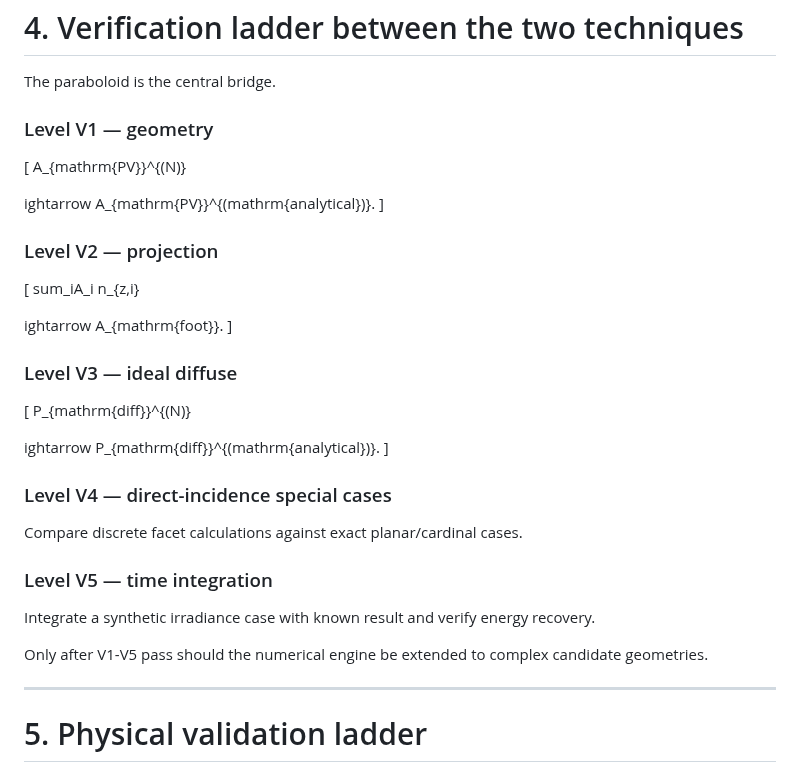
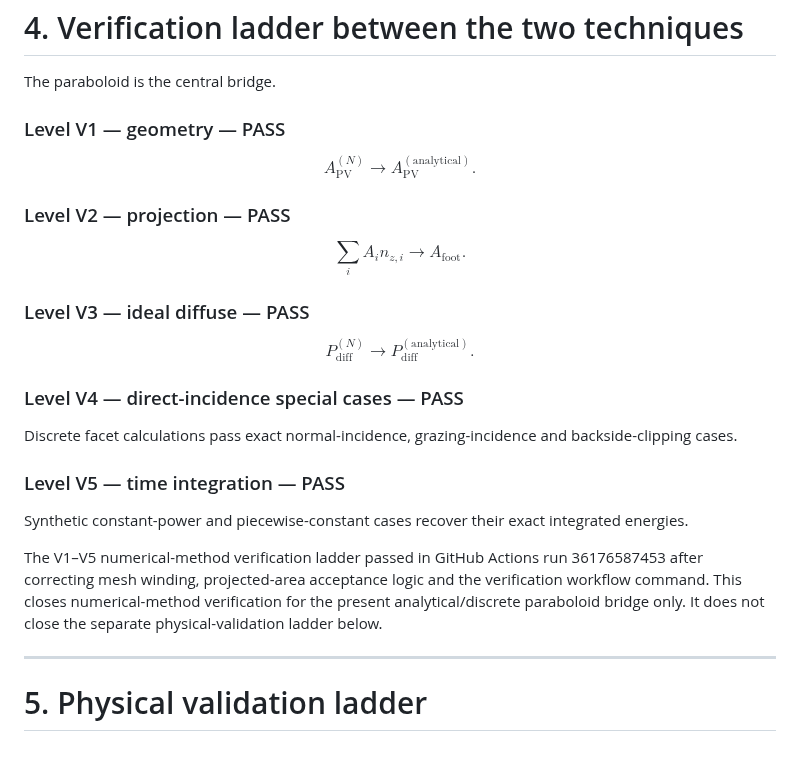
Before and after one commit to weewzr/Implementation-of-mushroom-head-solar-technology-in-Singapore-, a Markdown page: docs/methodology.md, the part around the change. Drawn GitHub-style.

Commit message:
Record V1-V5 verification gate outcomes

```diff
--- a/docs/methodology.md
+++ b/docs/methodology.md
@@ -373,42 +373,39 @@ Numerical settings are model inputs and belong in the provenance/configuration r
 
 The paraboloid is the central bridge.
 
-### Level V1 — geometry
+### Level V1 — geometry — PASS
 
-[
-A_{mathrm{PV}}^{(N)}
+$$
+A_{\mathrm{PV}}^{(N)}
+\rightarrow
+A_{\mathrm{PV}}^{(\mathrm{analytical})}.
+$$
 
-ightarrow
-A_{mathrm{PV}}^{(mathrm{analytical})}.
-]
+### Level V2 — projection — PASS
 
-### Level V2 — projection
+$$
+\sum_i A_i n_{z,i}
+\rightarrow
+A_{\mathrm{foot}}.
+$$
 
-[
-sum_iA_i n_{z,i}
+### Level V3 — ideal diffuse — PASS
 
-ightarrow
-A_{mathrm{foot}}.
-]
+$$
+P_{\mathrm{diff}}^{(N)}
+\rightarrow
+P_{\mathrm{diff}}^{(\mathrm{analytical})}.
+$$
 
-### Level V3 — ideal diffuse
+### Level V4 — direct-incidence special cases — PASS
 
-[
-P_{mathrm{diff}}^{(N)}
+Discrete facet calculations pass exact normal-incidence, grazing-incidence and backside-clipping cases.
 
-ightarrow
-P_{mathrm{diff}}^{(mathrm{analytical})}.
-]
+### Level V5 — time integration — PASS
 
-### Level V4 — direct-incidence special cases
+Synthetic constant-power and piecewise-constant cases recover their exact integrated energies.
 
-Compare discrete facet calculations against exact planar/cardinal cases.
-
-### Level V5 — time integration
-
-Integrate a synthetic irradiance case with known result and verify energy recovery.
-
-Only after V1-V5 pass should the numerical engine be extended to complex candidate geometries.
+The V1–V5 numerical-method verification ladder passed in GitHub Actions run 36176587453 after correcting mesh winding, projected-area acceptance logic and the verification workflow command. This closes numerical-method verification for the present analytical/discrete paraboloid bridge only. It does not close the separate physical-validation ladder below.
 
 ---
 
```
